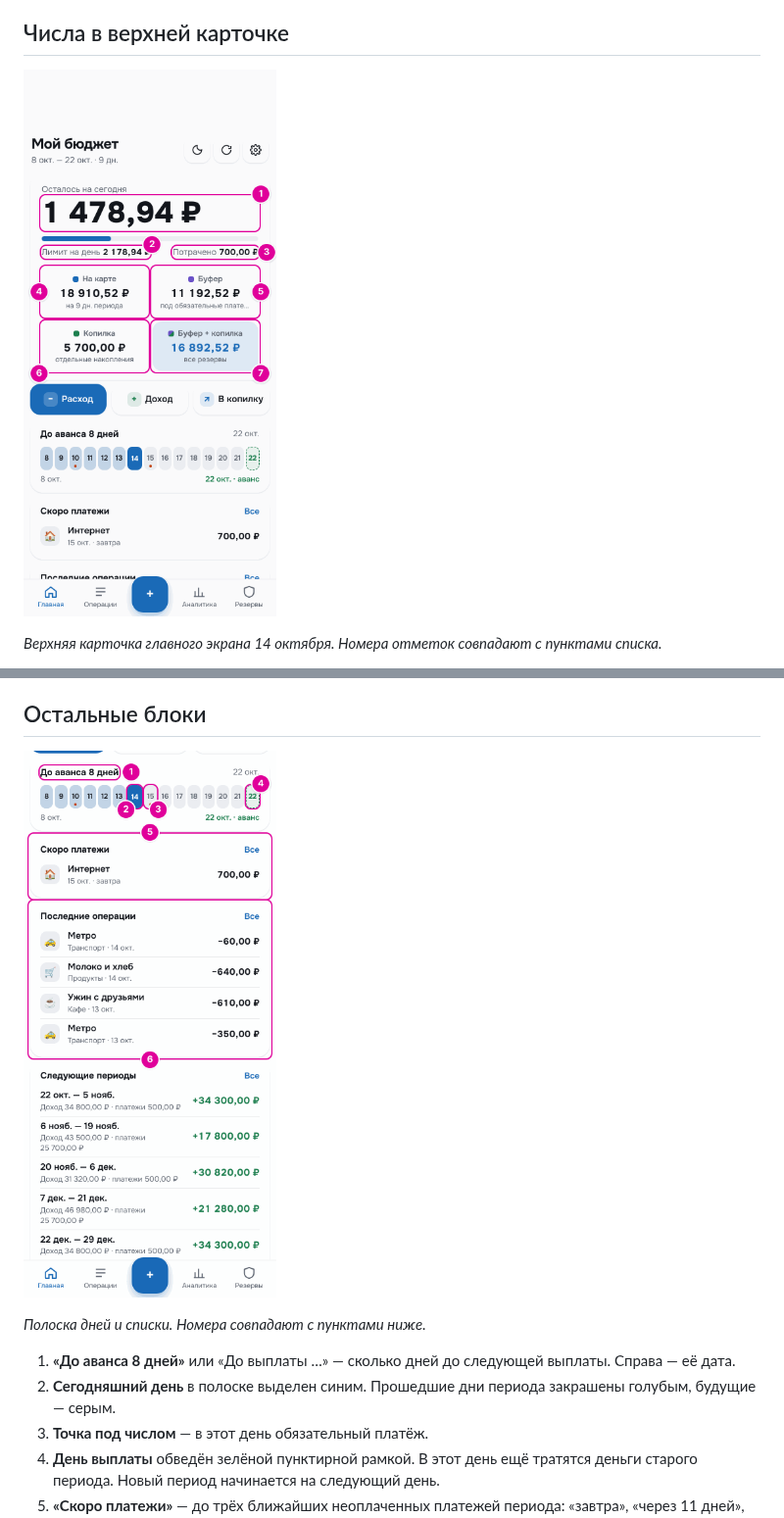
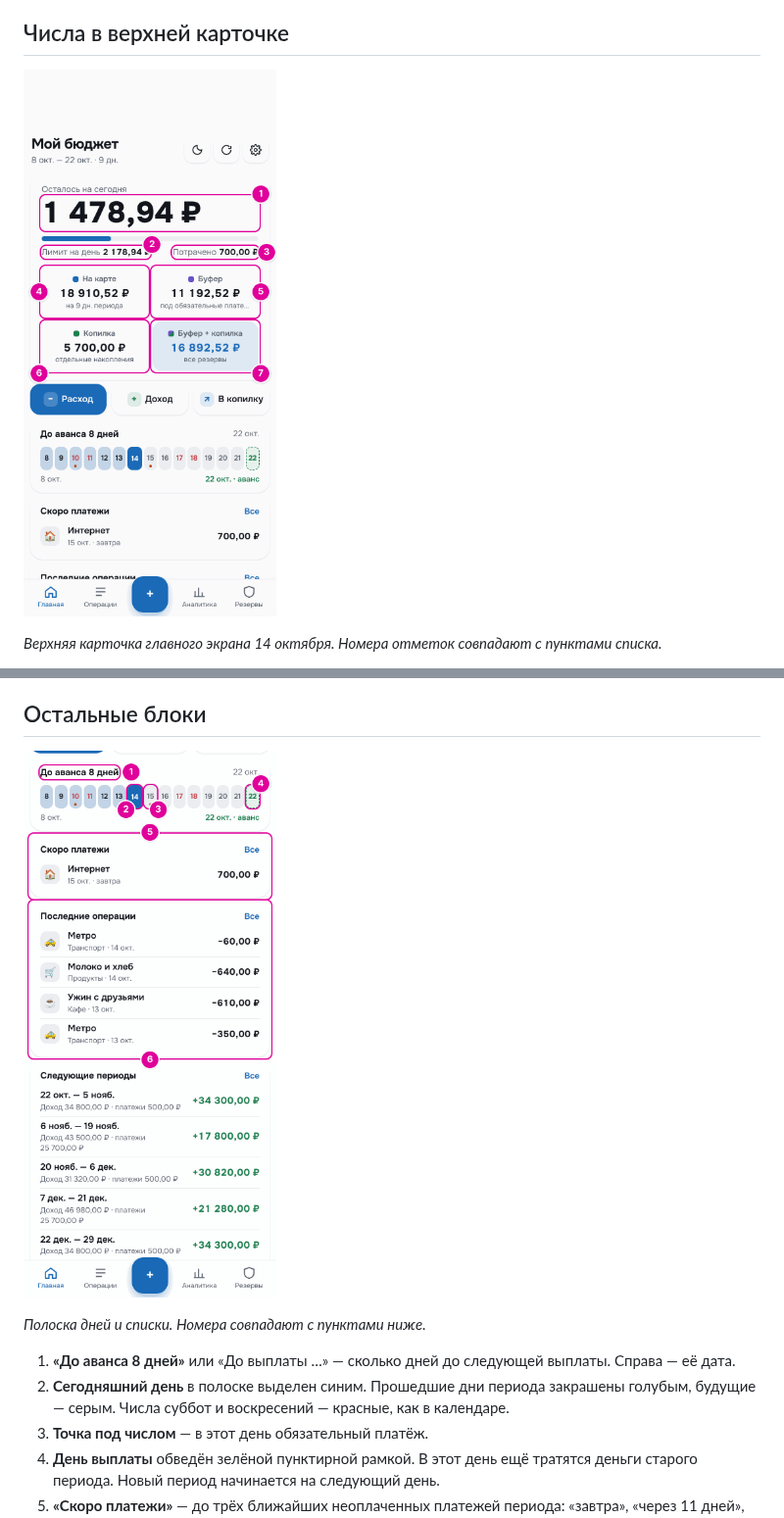
Before and after one commit to alexzid8811-hash/mimiapp-budget-bot, a Markdown page: docs/guide/03-home.md, 2 parts joined by grey strips. Shown at 98% size. GitHub-like rendering; pictures changed too: docs/guide/images/03-home-numbers.png, docs/guide/images/03-home-period.png.

```diff
--- a/docs/guide/03-home.md
+++ b/docs/guide/03-home.md
@@ -40,7 +40,7 @@
 *Полоска дней и списки. Номера совпадают с пунктами ниже.*
 
 1. **«До аванса 8 дней»** или «До выплаты …» — сколько дней до следующей выплаты. Справа — её дата.
-2. **Сегодняшний день** в полоске выделен синим. Прошедшие дни периода закрашены голубым, будущие — серым.
+2. **Сегодняшний день** в полоске выделен синим. Прошедшие дни периода закрашены голубым, будущие — серым. Числа суббот и воскресений — красные, как в календаре.
 3. **Точка под числом** — в этот день обязательный платёж.
 4. **День выплаты** обведён зелёной пунктирной рамкой. В этот день ещё тратятся деньги старого периода. Новый период начинается на следующий день.
 5. **«Скоро платежи»** — до трёх ближайших неоплаченных платежей периода: «завтра», «через 11 дней», «просрочен». Кнопка «Все» открывает полный список.
```
Also changed, not shown: docs/guide/images/03-home-after-expense.png, docs/guide/images/03-home-next-day.png, 3 other files.
